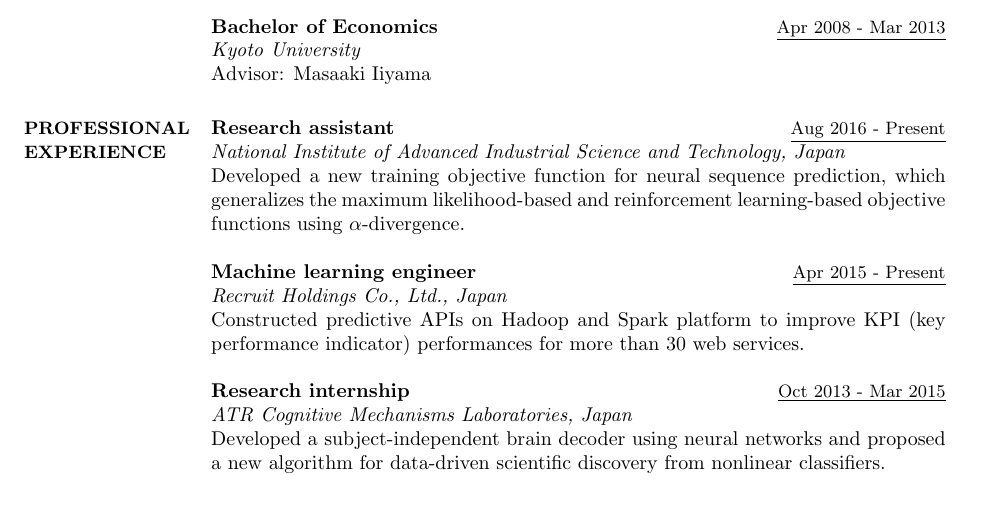
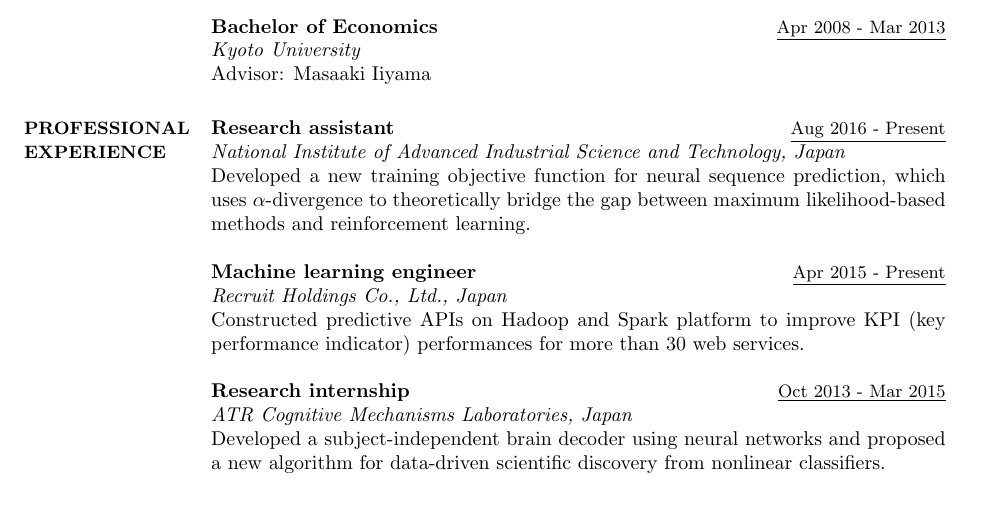
Before and after one commit to sotetsuk/cv, a LaTeX CV (english/main.tex): part of page 1 of 2, cut so that both start at the same text. Compiled offline with pdfLaTeX.

Commit message:
change explanation

```diff
--- a/english/main.tex
+++ b/english/main.tex
@@ -70,7 +70,7 @@
 
 {\sl {\bf Research assistant}} \hfill {\small \underline{Aug 2016 - Present}} \\
 {\it National Institute of Advanced Industrial Science and Technology, Japan} \\
-Developed a new training objective function for neural sequence prediction, which generalizes the maximum likelihood-based and reinforcement learning-based objective functions using $\alpha$-divergence.
+Developed a new training objective function for neural sequence prediction, which uses $\alpha$-divergence to theoretically bridge the gap between maximum likelihood-based methods and reinforcement learning.
 
 {\sl {\bf Machine learning engineer}} \hfill {\small \underline{Apr 2015 - Present}}\\
 {\it Recruit Holdings Co., Ltd., Japan} \\
```
